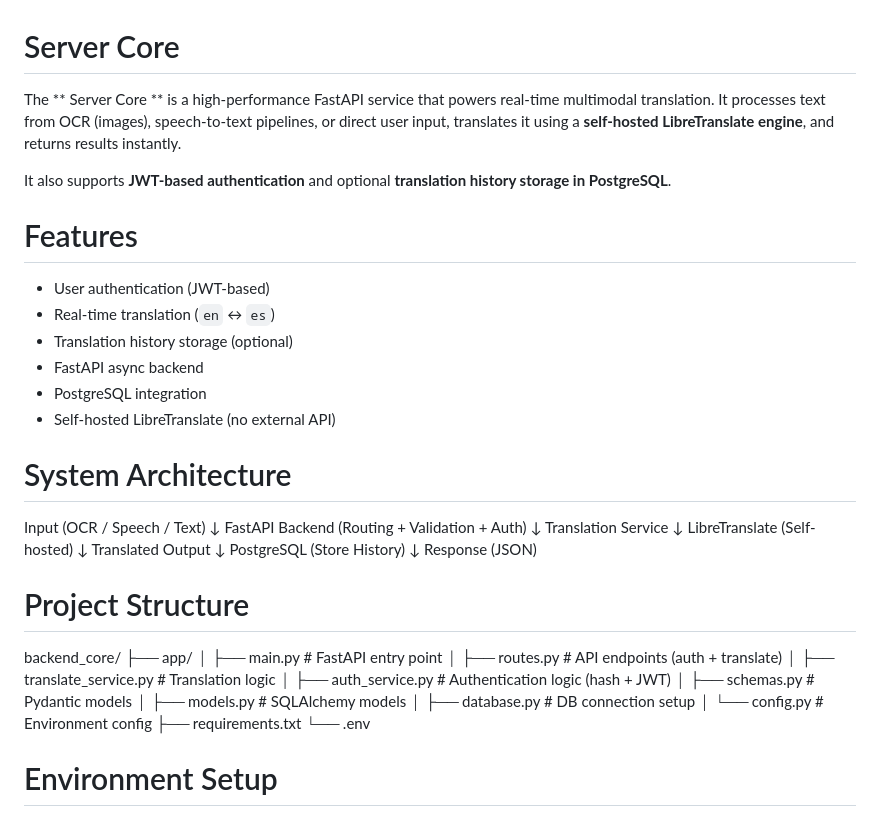
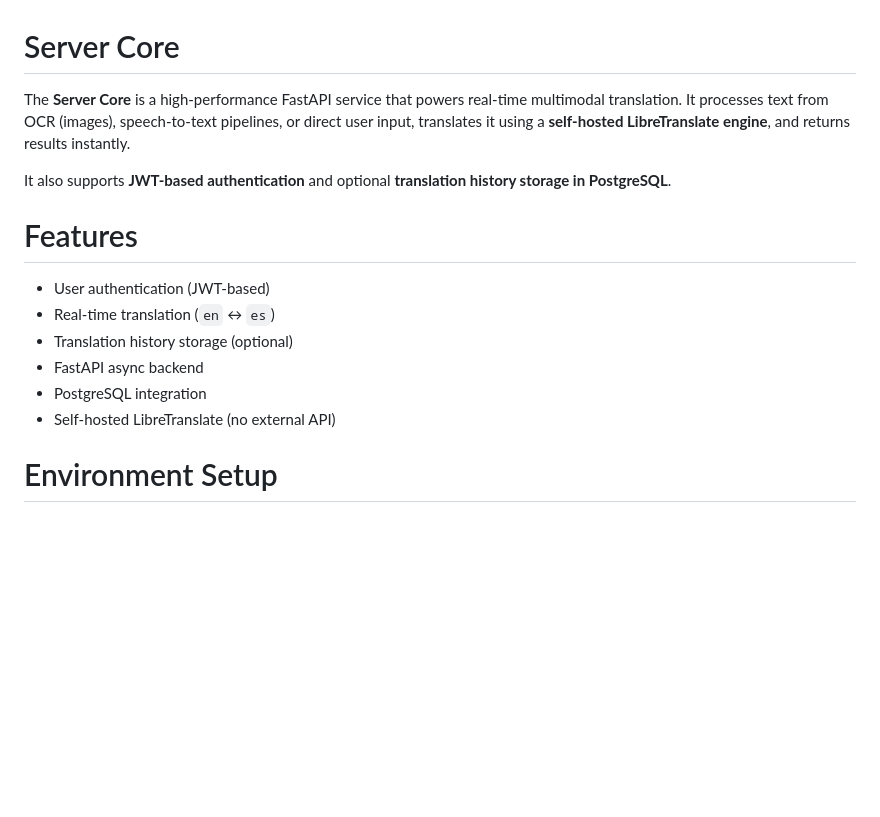
Before and after one commit to aakashghartichhetri2055/Translify, a Markdown page: server_core/README.md, the part around the change. GitHub-like rendering; blank space fills up the shorter version.

Commit message:
Refine README formatting and remove architecture section
Removed unnecessary whitespace and system architecture details from the README.

```diff
--- a/server_core/README.md
+++ b/server_core/README.md
@@ -1,5 +1,5 @@
 # Server Core
-The ** Server Core ** is a high-performance FastAPI service that powers real-time multimodal translation. It processes text from OCR (images), speech-to-text pipelines, or direct user input, translates it using a **self-hosted LibreTranslate engine**, and returns results instantly.
+The **Server Core** is a high-performance FastAPI service that powers real-time multimodal translation. It processes text from OCR (images), speech-to-text pipelines, or direct user input, translates it using a **self-hosted LibreTranslate engine**, and returns results instantly.
 
 It also supports **JWT-based authentication** and optional **translation history storage in PostgreSQL**.
 
@@ -10,35 +10,6 @@ It also supports **JWT-based authentication** and optional **translation history
 - FastAPI async backend
 - PostgreSQL integration
 - Self-hosted LibreTranslate (no external API)
-
-# System Architecture
-Input (OCR / Speech / Text)
-↓
-FastAPI Backend (Routing + Validation + Auth)
-↓
-Translation Service
-↓
-LibreTranslate (Self-hosted)
-↓
-Translated Output
-↓
-PostgreSQL (Store History)
-↓
-Response (JSON)
-
-# Project Structure
-backend_core/
-├── app/
-│   ├── main.py              # FastAPI entry point
-│   ├── routes.py            # API endpoints (auth + translate)
-│   ├── translate_service.py # Translation logic
-│   ├── auth_service.py      # Authentication logic (hash + JWT)
-│   ├── schemas.py           # Pydantic models
-│   ├── models.py            # SQLAlchemy models
-│   ├── database.py          # DB connection setup
-│   └── config.py            # Environment config
-├── requirements.txt
-└── .env
 
 # Environment Setup
 Create a `.env` file in the root:
```
